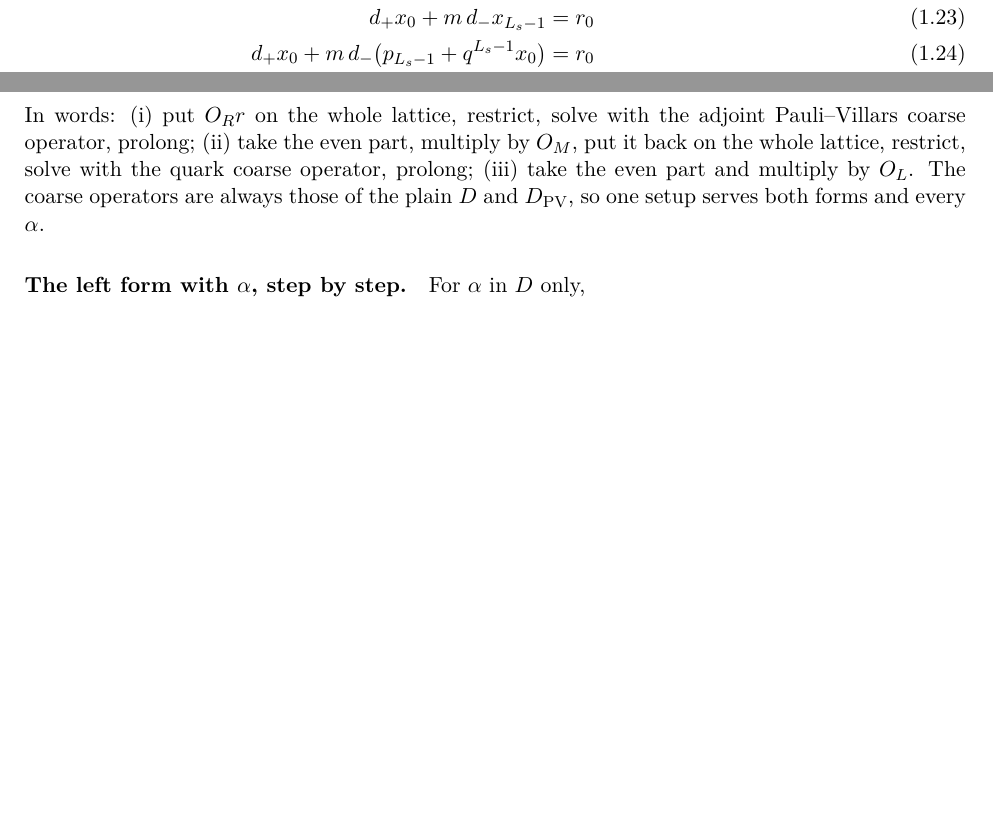
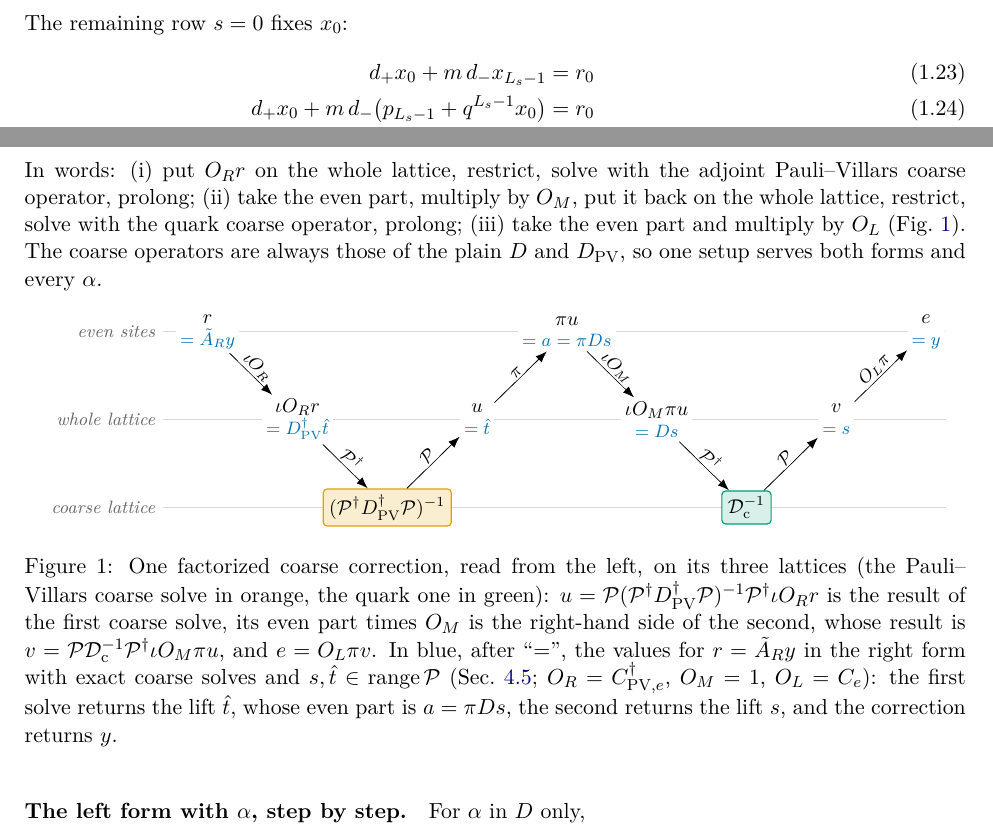
Before and after one commit to atsanroger/RutticeQCD, a LaTeX document (docs/mg_background/MG_WALKTHROUGH.tex): two parts of pages 4 and 8 of 16, joined at a grey line, cut at the place of the change, the shorter picture padded with empty space. Compiled offline with pdfLaTeX.

Commit message:
MG walkthrough: the figure of the factorized correction from the note

```diff
--- a/docs/mg_background/MG_WALKTHROUGH.tex
+++ b/docs/mg_background/MG_WALKTHROUGH.tex
@@ -7,6 +7,8 @@
 \usepackage{geometry}
 \usepackage[colorlinks=true,linkcolor=blue!50!black,urlcolor=blue!50!black]{hyperref}
 \usepackage{xcolor}
+\usepackage{tikz}
+\usetikzlibrary{arrows.meta,positioning}
 \geometry{a4paper,left=2.2cm,right=2.2cm,top=2.2cm,bottom=2.4cm}
 \setlength{\parindent}{0pt}
 \setlength{\parskip}{0.6ex}
@@ -357,8 +359,55 @@ left, $\alpha$ in $D$ and $\Dpv$ & $Q_e^{-1}$ & $\Ce Q_e^2\Cpve\dg$ & $Q_e^{-1}$
 In words: (i) put $O_Rr$ on the whole lattice, restrict, solve with the adjoint Pauli--Villars
 coarse operator, prolong; (ii) take the even part, multiply by $O_M$, put it back on the whole
 lattice, restrict, solve with the quark coarse operator, prolong; (iii) take the even part and
-multiply by $O_L$. The coarse operators are always those of the plain $D$ and $\Dpv$, so one setup
-serves both forms and every $\alpha$.
+multiply by $O_L$ (Fig.~\ref{fig:correction}). The coarse operators are always those of the plain
+$D$ and $\Dpv$, so one setup serves both forms and every $\alpha$.
+
+\begin{figure}[htbp]
+\centering
+% Okabe--Ito colors, distinguishable with the common color-vision deficiencies.
+\definecolor{oiBlue}{HTML}{0072B2}
+\definecolor{oiOrange}{HTML}{E69F00}
+\definecolor{oiGreen}{HTML}{009E73}
+\newcommand{\exactval}[1]{\\[-1pt]{\footnotesize\color{oiBlue}$#1$}}
+\begin{tikzpicture}[x=0.88cm,y=1.55cm,>={Latex[length=2mm]},
+  val/.style={font=\small,align=center,inner sep=2pt,fill=white},
+  solve/.style={draw,rounded corners=2pt,line width=0.6pt,inner sep=3pt,font=\small},
+  pvsolve/.style={solve,draw=oiOrange,fill=oiOrange!18},
+  qsolve/.style={solve,draw=oiGreen,fill=oiGreen!15},
+  lab/.style={font=\footnotesize,fill=white,inner sep=1pt},
+  lane/.style={font=\footnotesize\itshape,text=black!60,anchor=east}]
+  \foreach \y/\name in {0/even sites, -1/whole lattice, -2/coarse lattice}
+    \draw[black!15] (-0.9,\y) -- (14.8,\y) node[pos=0,lane] {\name};
+  \node[val]   (r)  at (0,0)       {$r$\exactval{=\AR y}};
+  \node[val]   (w1) at (1.8,-1)    {$\iota O_R r$\exactval{=\Dpv\dg\hat t}};
+  \node[pvsolve] (c1) at (3.6,-2)  {$(\Pro\dg\Dpv\dg\Pro)^{-1}$};
+  \node[val]   (w2) at (5.4,-1)    {$u$\exactval{=\hat t}};
+  \node[val]   (e2) at (7.2,0)     {$\pi u$\exactval{=a=\pi Ds}};
+  \node[val]   (w3) at (9.0,-1)    {$\iota O_M\pi u$\exactval{=Ds}};
+  \node[qsolve] (c2) at (10.8,-2)  {$\Dc^{-1}$};
+  \node[val]   (w4) at (12.6,-1)   {$v$\exactval{=s}};
+  \node[val]   (e)  at (14.4,0)    {$e$\exactval{=y}};
+  \draw[->] (r)  -- node[lab,sloped,above] {$\iota O_R$} (w1);
+  \draw[->] (w1) -- node[lab,sloped,above] {$\Pro\dg$} (c1);
+  \draw[->] (c1) -- node[lab,sloped,above] {$\Pro$} (w2);
+  \draw[->] (w2) -- node[lab,sloped,above] {$\pi$} (e2);
+  \draw[->] (e2) -- node[lab,sloped,above] {$\iota O_M$} (w3);
+  \draw[->] (w3) -- node[lab,sloped,above] {$\Pro\dg$} (c2);
+  \draw[->] (c2) -- node[lab,sloped,above] {$\Pro$} (w4);
+  \draw[->] (w4) -- node[lab,sloped,above] {$O_L\pi$} (e);
+\end{tikzpicture}
+\caption{One factorized coarse correction, read from the left, on its three lattices (the
+Pauli--Villars coarse solve in orange, the quark one in green):
+$u=\Pro(\Pro\dg\Dpv\dg\Pro)^{-1}\Pro\dg\iota O_Rr$ is the result of the first coarse solve, its
+even part times $O_M$ is the right-hand side of the second, whose result is
+$v=\Pro\Dc^{-1}\Pro\dg\iota O_M\pi u$, and $e=O_L\pi v$. In blue, after ``$=$'', the values for
+$r=\AR y$ in the right form with exact coarse solves and $s,\hat t\in\operatorname{range}\Pro$
+(Sec.~\ref{sec:exact}; $O_R=\Cpve\dg$, $O_M=1$, $O_L=\Ce$): the first solve returns the lift
+$\hat t$, whose even part is $a=\pi Ds$, the second returns the lift $s$, and the correction
+returns $y$.}
+\label{fig:correction}
+\end{figure}
+
 
 \paragraph{The left form with $\alpha$, step by step.} For $\alpha$ in $D$ only,
 \begin{align}
```
Also changed, not shown: docs/mg_background/MG_WALKTHROUGH.pdf, docs/mg_background/MG_WALKTHROUGH.tex (1 more changed lines).
